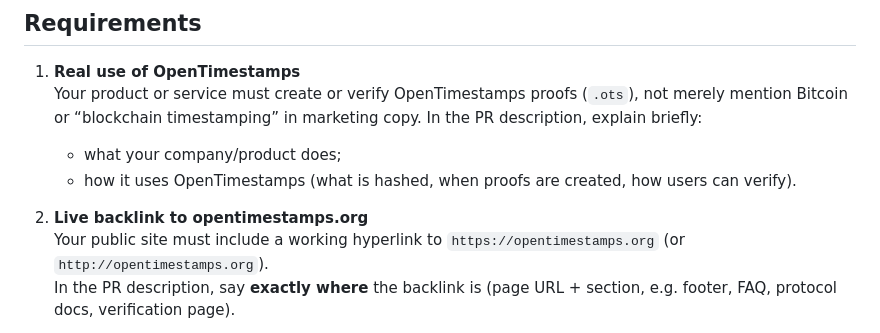
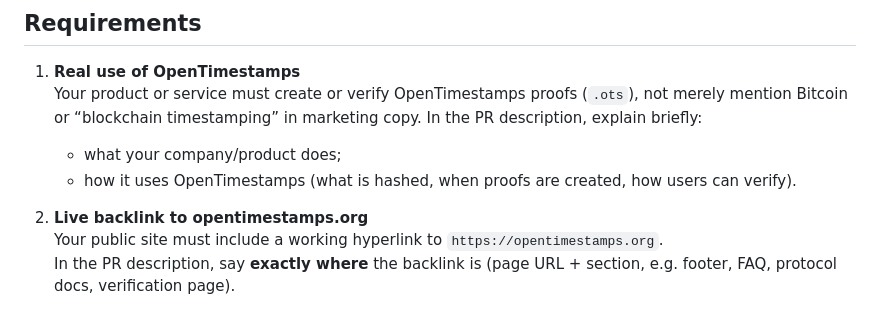
Before and after one commit to opentimestamps/opentimestamps.org, a Markdown page: MEMBERS.md, the part around the change. GitHub-like rendering.

Commit message:
MEMBERS.md: require https backlink only

```diff
--- a/MEMBERS.md
+++ b/MEMBERS.md
@@ -12,7 +12,7 @@ Companies that **really use OpenTimestamps** can appear in the [Members](https:/
    - how it uses OpenTimestamps (what is hashed, when proofs are created, how users can verify).
 
 2. **Live backlink to opentimestamps.org**
-   Your public site must include a working hyperlink to `https://opentimestamps.org` (or `http://opentimestamps.org`).
+   Your public site must include a working hyperlink to `https://opentimestamps.org`.
    In the PR description, say **exactly where** the backlink is (page URL + section, e.g. footer, FAQ, protocol docs, verification page).
 
 3. **Logo + one HTML entry**
```
